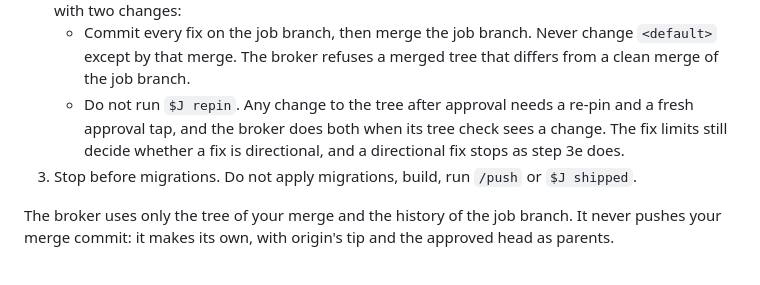
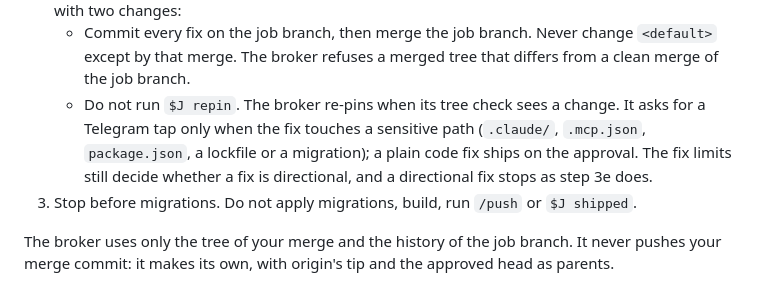
Before and after one commit to irama/irama-skills, a Markdown page: skills/jobs/SKILL.md, the part around the change. GitHub-like rendering.

Commit message:
docs(jobs): the broker taps only for a fix that touches a sensitive path
Co-Authored-By: Claude Opus 5.5 (1M context) <noreply@anthropic.com>

```diff
--- a/skills/jobs/SKILL.md
+++ b/skills/jobs/SKILL.md
@@ -397,9 +397,10 @@ production env.
    - Commit every fix on the job branch, then merge the job branch. Never change `<default>`
      except by that merge. The broker refuses a merged tree that differs from a clean merge
      of the job branch.
-   - Do not run `$J repin`. Any change to the tree after approval needs a re-pin and a fresh
-     approval tap, and the broker does both when its tree check sees a change. The fix limits
-     still decide whether a fix is directional, and a directional fix stops as step 3e does.
+   - Do not run `$J repin`. The broker re-pins when its tree check sees a change. It asks for a
+     Telegram tap only when the fix touches a sensitive path (`.claude/`, `.mcp.json`,
+     `package.json`, a lockfile or a migration); a plain code fix ships on the approval. The fix
+     limits still decide whether a fix is directional, and a directional fix stops as step 3e does.
 3. Stop before migrations. Do not apply migrations, build, run `/push` or `$J shipped`.
 
 The broker uses only the tree of your merge and the history of the job branch. It never pushes
```
